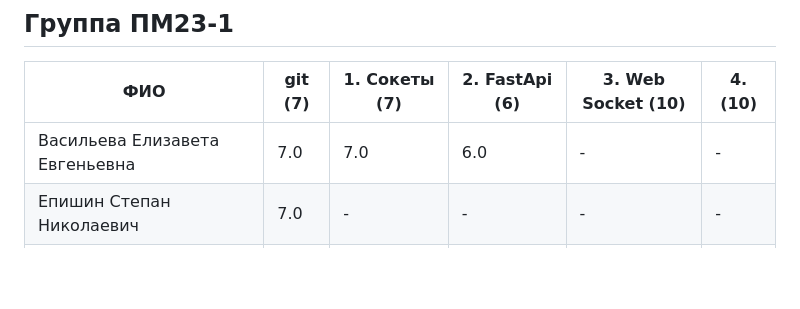
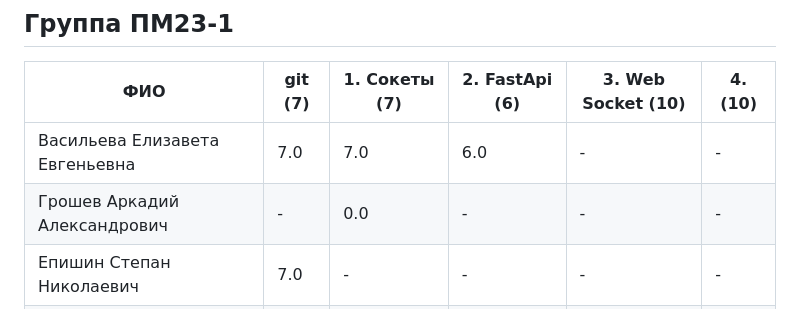
Before and after one commit to zoott1c/PPP_24-25_4sem, a Markdown page: scores.md, the part around one of its changes. Drawn GitHub-style; blank space fills up the shorter version.

Commit message:
Добавлен файл scores.md

```diff
--- a/scores.md
+++ b/scores.md
@@ -7,6 +7,7 @@
 | ФИО | git (7) | 1. Сокеты (7) | 2. FastApi (6) | 3. Web Socket (10) | 4. (10) |
 |---|---|---|---|---|---|
 | Васильева Елизавета Евгеньевна | 7.0 | 7.0 | 6.0 | - | - |
+| Грошев Аркадий Александрович | - | 0.0 | - | - | - |
 | Епишин Степан Николаевич | 7.0 | - | - | - | - |
 | Кабанцов Юрий Александрович | 7.0 | 7.0 | 6.0 | - | - |
 | Карапузова Мария Леонидовна | 7.0 | - | - | - | - |
```
Also changed, not shown: other parts of scores.md (+1 -1 lines).
